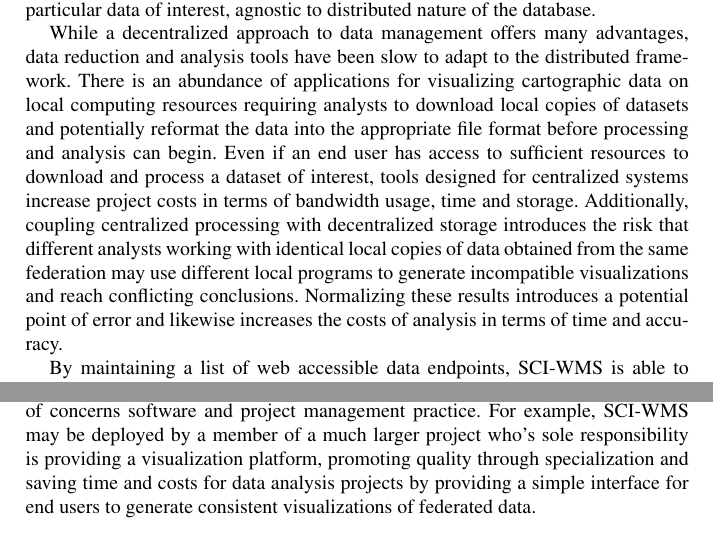
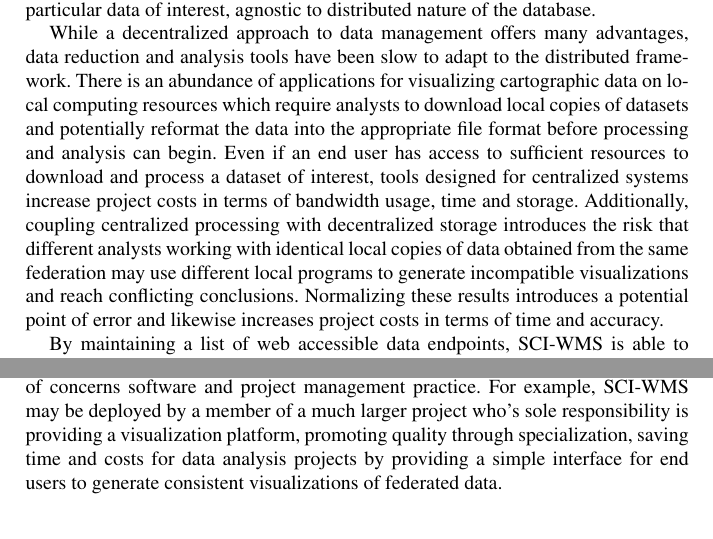
Before and after one commit to brandonmayer-zz/ci2014, a LaTeX document (book/ci14book_mayer.tex, which reads book/motivation.tex): two parts of page 2 of 9, joined at a grey line, cut so that both start at the same text. Compiled offline with pdfLaTeX.

Commit message:
more motivation updates.

```diff
--- a/book/motivation.tex
+++ b/book/motivation.tex
@@ -26,8 +26,8 @@ database.
 While a decentralized approach to data management offers many
 advantages, data reduction and analysis tools have been slow to adapt
 to the distributed framework. There is an abundance of applications
-for visualizing cartographic data on local computing resources
-requiring analysts to download local copies of datasets and
+for visualizing cartographic data on local computing resources which
+require analysts to download local copies of datasets and
 potentially reformat the data into the appropriate file format before
 processing and analysis can begin. Even if an end user has access to
 sufficient resources to download and process a dataset of interest,
@@ -38,7 +38,7 @@ that different analysts working with identical local copies of data
 obtained from the same federation may use different local programs to
 generate incompatible visualizations and reach conflicting
 conclusions. Normalizing these results introduces a potential point of
-error and likewise increases the costs of analysis in terms of time
+error and likewise increases project costs in terms of time
 and accuracy.
 
 By maintaining a list of web accessible data endpoints, \sciwms{} is
@@ -56,6 +56,6 @@ software, data duplication or reformatting.
 separation of concerns software and project management practice. For
 example, \sciwms{} may be deployed by a member of a much larger
 project who's sole responsibility is providing a visualization
-platform, promoting quality through specialization and saving time and
+platform, promoting quality through specialization, saving time and
 costs for data analysis projects by providing a simple interface for
 end users to generate consistent visualizations of federated data.
```
